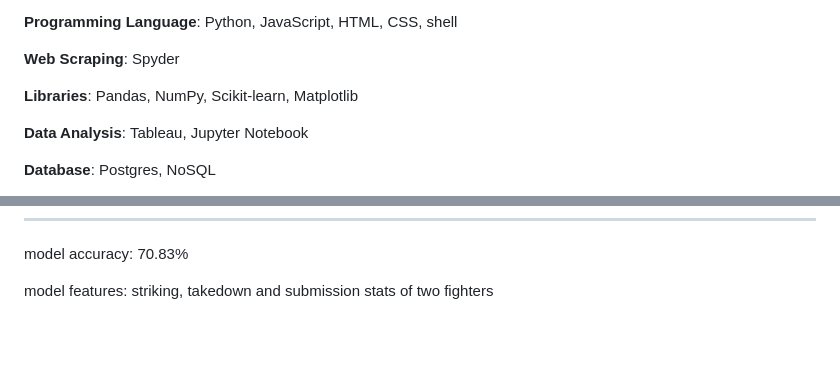
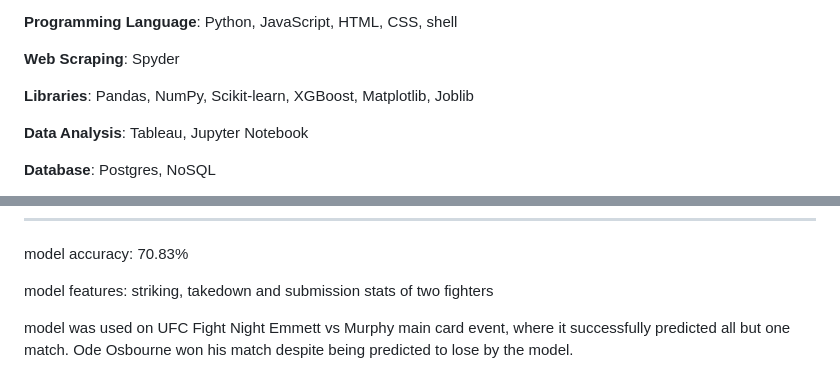
Before and after one commit to jabhuiyan/ufc-fight-predictor, a Markdown page: README.md, 2 parts joined by grey strips. GitHub-like rendering; blank space fills up the shorter version.

Commit message:
Update README.md
Signed-off-by: Jubaer Ahmed Bhuiyan <90813553+jabhuiyan@users.noreply.github.com>

```diff
--- a/README.md
+++ b/README.md
@@ -94,7 +94,7 @@ The project utilizes:
 
 **Web Scraping**: Spyder
 
-**Libraries**: Pandas, NumPy, Scikit-learn, Matplotlib
+**Libraries**: Pandas, NumPy, Scikit-learn, XGBoost, Matplotlib, Joblib
 
 **Data Analysis**: Tableau, Jupyter Notebook
 
@@ -124,3 +124,5 @@ model was used on UFC Fight Night 254 main card event where it successfully pred
 model accuracy: 70.83%
 
 model features: striking, takedown and submission stats of two fighters
+
+model was used on UFC Fight Night Emmett vs Murphy main card event, where it successfully predicted all but one match. Ode Osbourne won his match despite being predicted to lose by the model.
```
